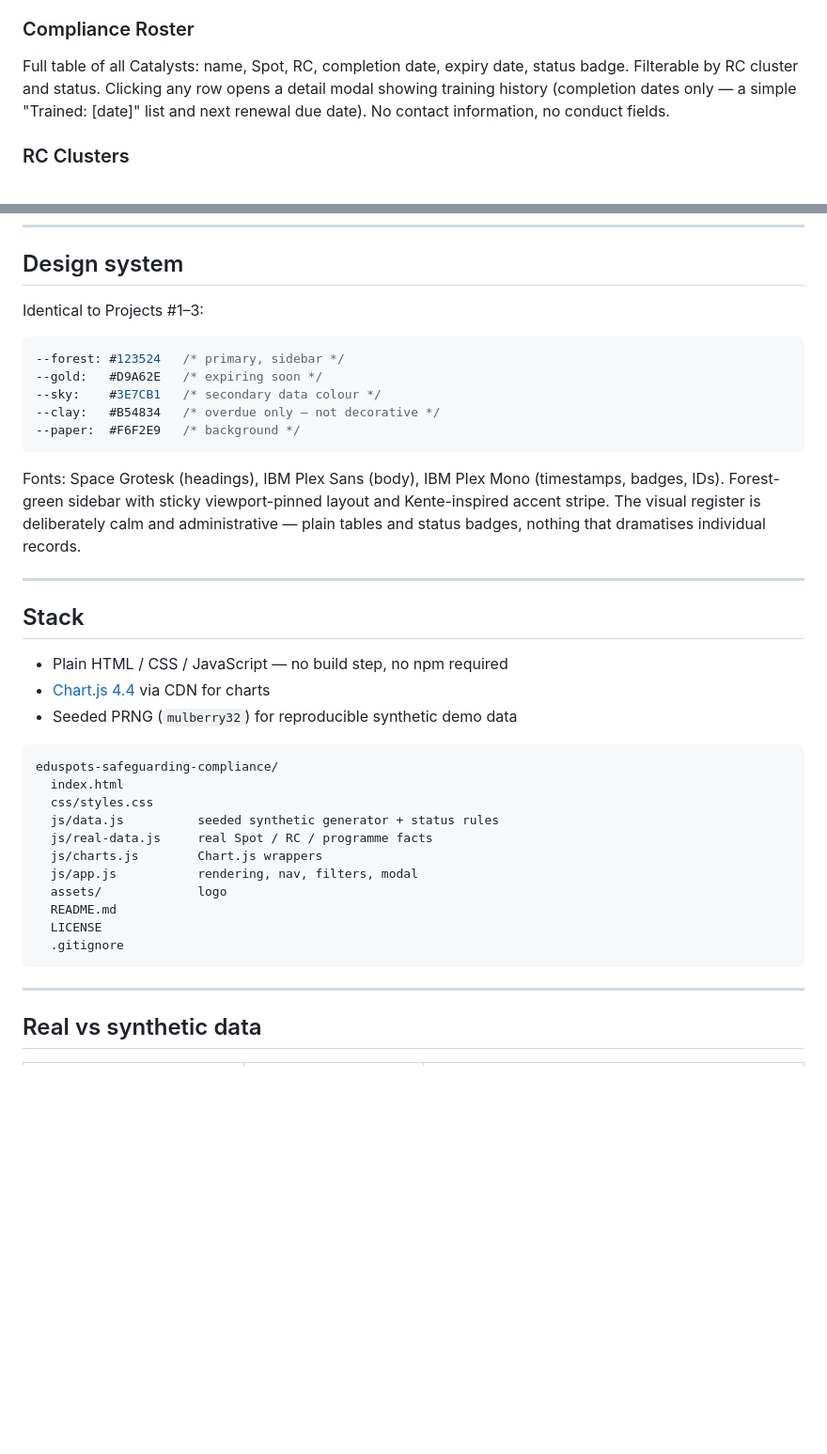
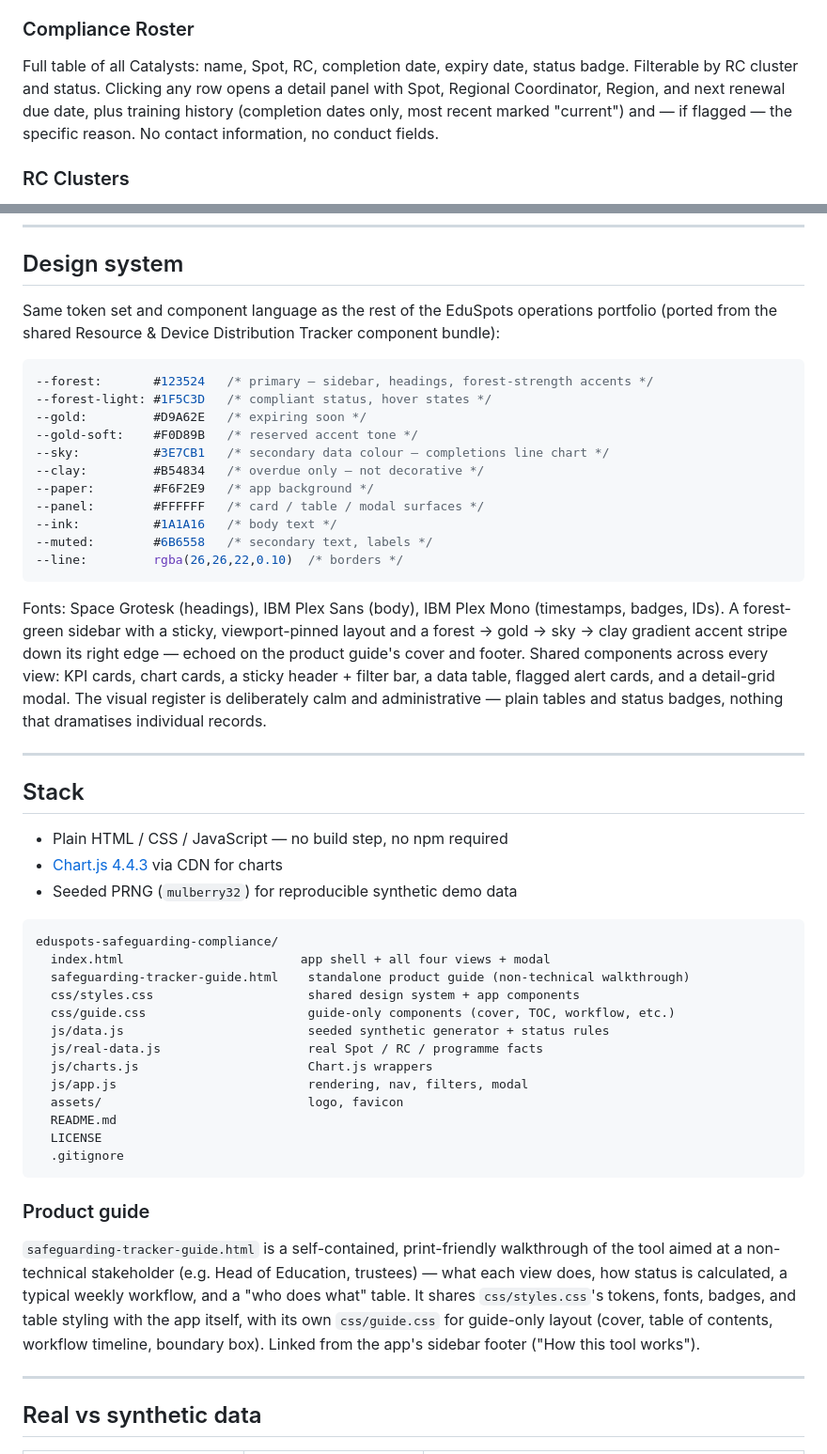
Before and after one commit to Jeffreylarbiakor/eduspots-safeguarding-compliance, a Markdown page: README.md, 2 parts joined by grey strips. Shown at 94% size. GitHub-like rendering; blank space fills up the shorter version.

Commit message:
docs: bring README in line with the redesigned codebase
Expands the design-system token table to the full current palette,
corrects the Chart.js version and the sidebar accent stripe
description, adds css/guide.css and the product guide to the file
tree, and updates the Compliance Roster and design-system sections
to match what the UI actually does after the recent redesign.

````diff
--- a/README.md
+++ b/README.md
@@ -59,7 +59,7 @@ Automation does one thing: tracks dates and flags renewals. Humans do everything
 KPI row (total Catalysts, % compliant, expiring in 30 days, currently overdue, average days overdue) plus two charts: compliance rate by RC cluster (bar) and training completions over the last 12 months (line). The completions chart shows whether the network is keeping pace with renewals — not individual behaviour.
 
 ### Compliance Roster
-Full table of all Catalysts: name, Spot, RC, completion date, expiry date, status badge. Filterable by RC cluster and status. Clicking any row opens a detail modal showing training history (completion dates only — a simple "Trained: [date]" list and next renewal due date). No contact information, no conduct fields.
+Full table of all Catalysts: name, Spot, RC, completion date, expiry date, status badge. Filterable by RC cluster and status. Clicking any row opens a detail panel with Spot, Regional Coordinator, Region, and next renewal due date, plus training history (completion dates only, most recent marked "current") and — if flagged — the specific reason. No contact information, no conduct fields.
 
 ### RC Clusters
 Compliance summary grouped by Regional Coordinator: total / compliant / expiring soon / overdue counts and cluster compliance %. Same structure as Projects #1 and #2.
@@ -71,39 +71,50 @@ Every Catalyst who is expiring soon or overdue, with the specific date-based rea
 
 ## Design system
 
-Identical to Projects #1–3:
+Same token set and component language as the rest of the EduSpots operations portfolio (ported from the shared Resource & Device Distribution Tracker component bundle):
 
 ```css
---forest: #123524   /* primary, sidebar */
---gold:   #D9A62E   /* expiring soon */
---sky:    #3E7CB1   /* secondary data colour */
---clay:   #B54834   /* overdue only — not decorative */
---paper:  #F6F2E9   /* background */
+--forest:       #123524   /* primary — sidebar, headings, forest-strength accents */
+--forest-light: #1F5C3D   /* compliant status, hover states */
+--gold:         #D9A62E   /* expiring soon */
+--gold-soft:    #F0D89B   /* reserved accent tone */
+--sky:          #3E7CB1   /* secondary data colour — completions line chart */
+--clay:         #B54834   /* overdue only — not decorative */
+--paper:        #F6F2E9   /* app background */
+--panel:        #FFFFFF   /* card / table / modal surfaces */
+--ink:          #1A1A16   /* body text */
+--muted:        #6B6558   /* secondary text, labels */
+--line:         rgba(26,26,22,0.10)  /* borders */
 ```
 
-Fonts: Space Grotesk (headings), IBM Plex Sans (body), IBM Plex Mono (timestamps, badges, IDs). Forest-green sidebar with sticky viewport-pinned layout and Kente-inspired accent stripe. The visual register is deliberately calm and administrative — plain tables and status badges, nothing that dramatises individual records.
+Fonts: Space Grotesk (headings), IBM Plex Sans (body), IBM Plex Mono (timestamps, badges, IDs). A forest-green sidebar with a sticky, viewport-pinned layout and a forest → gold → sky → clay gradient accent stripe down its right edge — echoed on the product guide's cover and footer. Shared components across every view: KPI cards, chart cards, a sticky header + filter bar, a data table, flagged alert cards, and a detail-grid modal. The visual register is deliberately calm and administrative — plain tables and status badges, nothing that dramatises individual records.
 
 ---
 
 ## Stack
 
 - Plain HTML / CSS / JavaScript — no build step, no npm required
-- [Chart.js 4.4](https://www.chartjs.org/) via CDN for charts
+- [Chart.js 4.4.3](https://www.chartjs.org/) via CDN for charts
 - Seeded PRNG (`mulberry32`) for reproducible synthetic demo data
 
 ```
 eduspots-safeguarding-compliance/
-  index.html
-  css/styles.css
-  js/data.js          seeded synthetic generator + status rules
-  js/real-data.js     real Spot / RC / programme facts
-  js/charts.js        Chart.js wrappers
-  js/app.js           rendering, nav, filters, modal
-  assets/             logo
+  index.html                        app shell + all four views + modal
+  safeguarding-tracker-guide.html    standalone product guide (non-technical walkthrough)
+  css/styles.css                     shared design system + app components
+  css/guide.css                      guide-only components (cover, TOC, workflow, etc.)
+  js/data.js                         seeded synthetic generator + status rules
+  js/real-data.js                    real Spot / RC / programme facts
+  js/charts.js                       Chart.js wrappers
+  js/app.js                          rendering, nav, filters, modal
+  assets/                            logo, favicon
   README.md
   LICENSE
   .gitignore
 ```
+
+### Product guide
+`safeguarding-tracker-guide.html` is a self-contained, print-friendly walkthrough of the tool aimed at a non-technical stakeholder (e.g. Head of Education, trustees) — what each view does, how status is calculated, a typical weekly workflow, and a "who does what" table. It shares `css/styles.css`'s tokens, fonts, badges, and table styling with the app itself, with its own `css/guide.css` for guide-only layout (cover, table of contents, workflow timeline, boundary box). Linked from the app's sidebar footer ("How this tool works").
 
 ---
 
````
